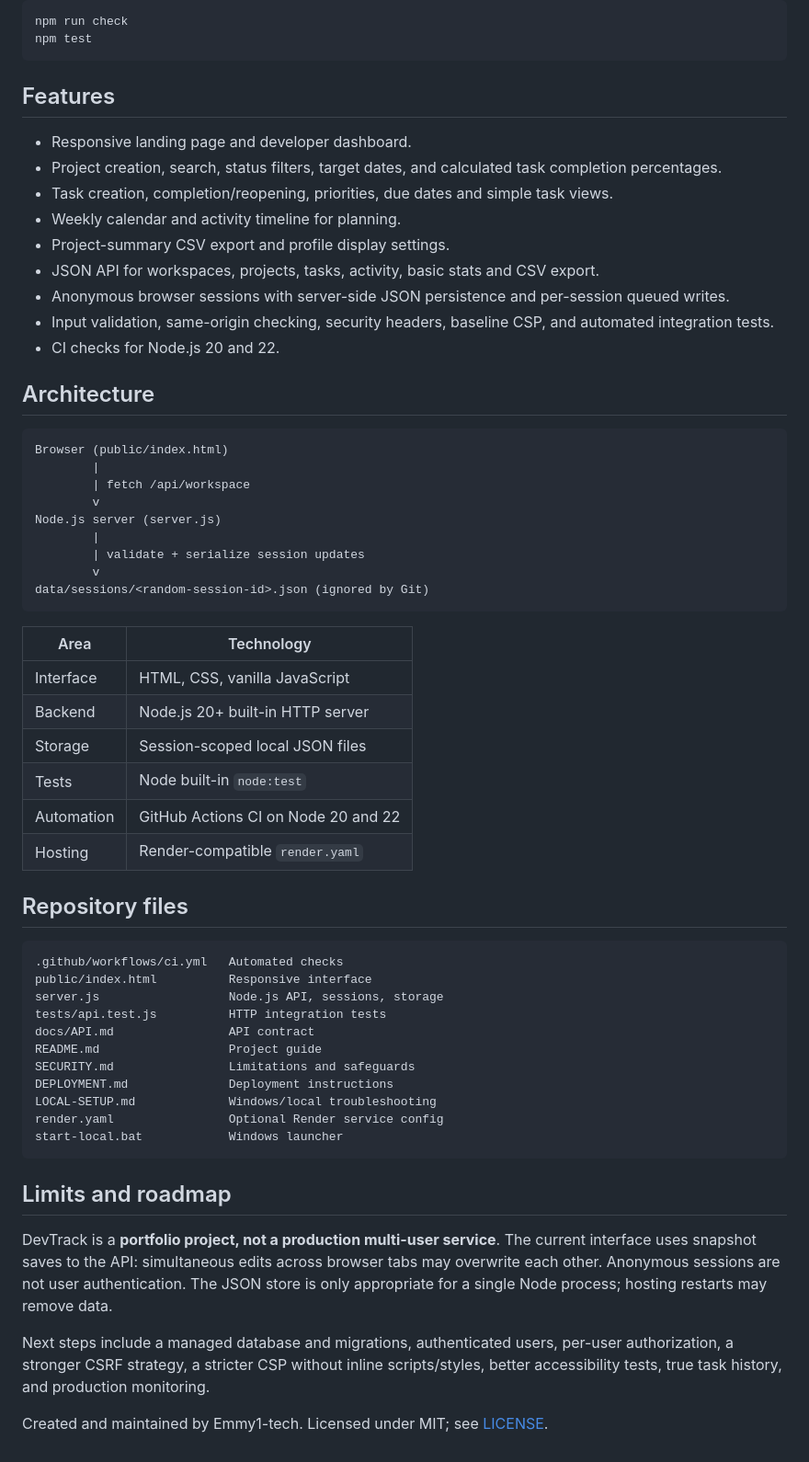
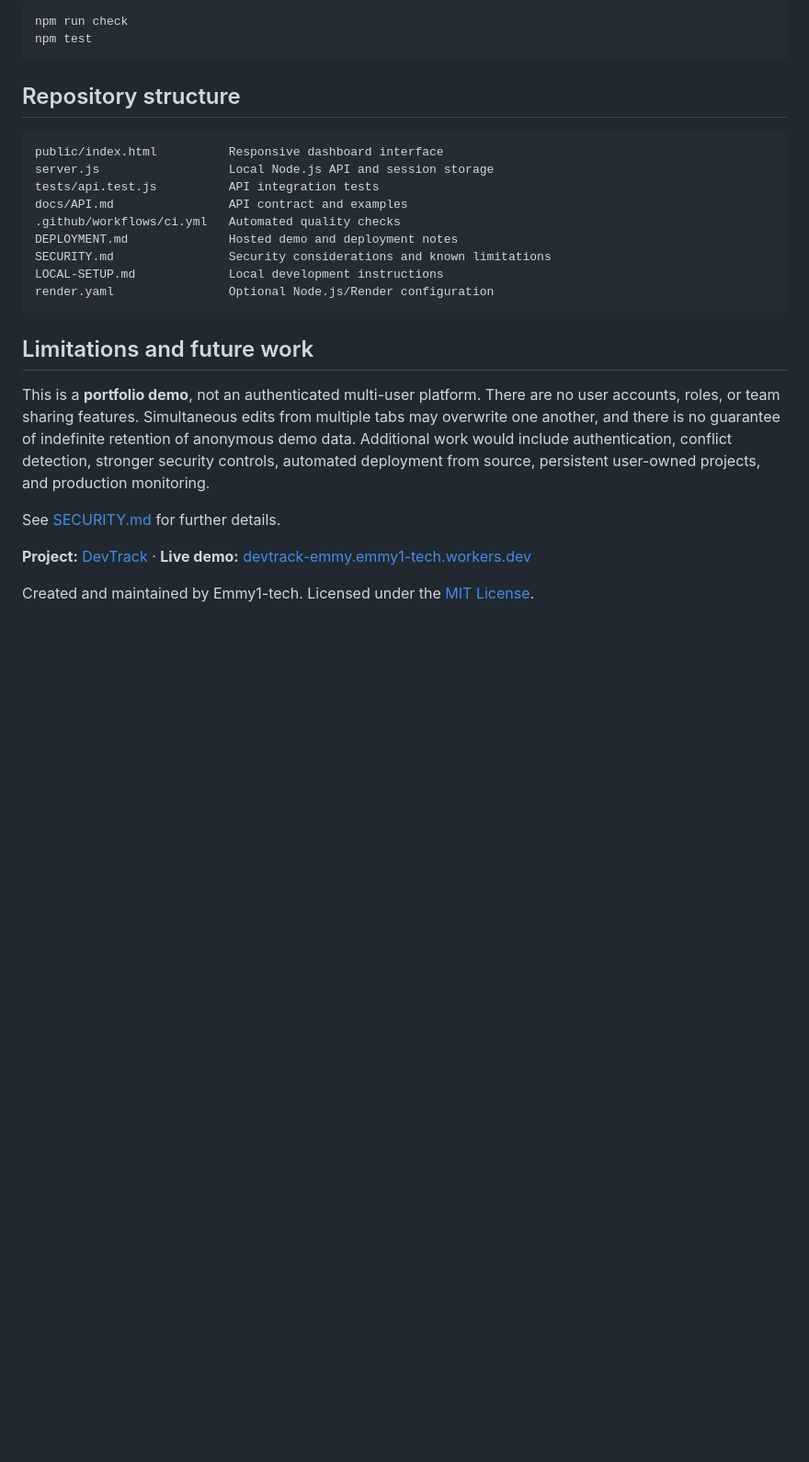
Before and after one commit to Emmy1-tech/devtrack, a Markdown page: README.md, the part around one of its changes. Shown at 92% size. GitHub-like rendering; blank space fills up the shorter version.

Commit message:
docs: feature live DevTrack demo and refresh project overview

````diff
--- a/README.md
+++ b/README.md
@@ -27,61 +67,26 @@ npm run check
 npm test
 ```
 
-## Features
-
-- Responsive landing page and developer dashboard.
-- Project creation, search, status filters, target dates, and calculated task completion percentages.
-- Task creation, completion/reopening, priorities, due dates and simple task views.
-- Weekly calendar and activity timeline for planning.
-- Project-summary CSV export and profile display settings.
-- JSON API for workspaces, projects, tasks, activity, basic stats and CSV export.
-- Anonymous browser sessions with server-side JSON persistence and per-session queued writes.
-- Input validation, same-origin checking, security headers, baseline CSP, and automated integration tests.
-- CI checks for Node.js 20 and 22.
-
-## Architecture
+## Repository structure
 
 ```text
-Browser (public/index.html)
-        |
-        | fetch /api/workspace
-        v
-Node.js server (server.js)
-        |
-        | validate + serialize session updates
-        v
-data/sessions/<random-session-id>.json (ignored by Git)
+public/index.html          Responsive dashboard interface
+server.js                  Local Node.js API and session storage
+tests/api.test.js          API integration tests
+docs/API.md                API contract and examples
+.github/workflows/ci.yml   Automated quality checks
+DEPLOYMENT.md              Hosted demo and deployment notes
+SECURITY.md                Security considerations and known limitations
+LOCAL-SETUP.md             Local development instructions
+render.yaml                Optional Node.js/Render configuration
 ```
 
-| Area | Technology |
-| --- | --- |
-| Interface | HTML, CSS, vanilla JavaScript |
-| Backend | Node.js 20+ built-in HTTP server |
-| Storage | Session-scoped local JSON files |
-| Tests | Node built-in `node:test` |
-| Automation | GitHub Actions CI on Node 20 and 22 |
-| Hosting | Render-compatible `render.yaml` |
+## Limitations and future work
 
-## Repository files
+This is a **portfolio demo**, not an authenticated multi-user platform. There are no user accounts, roles, or team sharing features. Simultaneous edits from multiple tabs may overwrite one another, and there is no guarantee of indefinite retention of anonymous demo data. Additional work would include authentication, conflict detection, stronger security controls, automated deployment from source, persistent user-owned projects, and production monitoring.
 
-```text
-.github/workflows/ci.yml   Automated checks
-public/index.html          Responsive interface
-server.js                  Node.js API, sessions, storage
-tests/api.test.js          HTTP integration tests
-docs/API.md                API contract
-README.md                  Project guide
-SECURITY.md                Limitations and safeguards
-DEPLOYMENT.md              Deployment instructions
-LOCAL-SETUP.md             Windows/local troubleshooting
-render.yaml                Optional Render service config
-start-local.bat            Windows launcher
-```
+See [SECURITY.md](SECURITY.md) for further details.
 
-## Limits and roadmap
+**Project:** [DevTrack](https://github.com/Emmy1-tech/devtrack) · **Live demo:** [devtrack-emmy.emmy1-tech.workers.dev](https://devtrack-emmy.emmy1-tech.workers.dev/)
 
-DevTrack is a **portfolio project, not a production multi-user service**. The current interface uses snapshot saves to the API: simultaneous edits across browser tabs may overwrite each other. Anonymous sessions are not user authentication. The JSON store is only appropriate for a single Node process; hosting restarts may remove data.
-
-Next steps include a managed database and migrations, authenticated users, per-user authorization, a stronger CSRF strategy, a stricter CSP without inline scripts/styles, better accessibility tests, true task history, and production monitoring.
-
-Created and maintained by Emmy1-tech. Licensed under MIT; see [LICENSE](LICENSE).
+Created and maintained by Emmy1-tech. Licensed under the [MIT License](LICENSE).
````
Also changed, not shown: other parts of README.md (+50 -10 lines).
